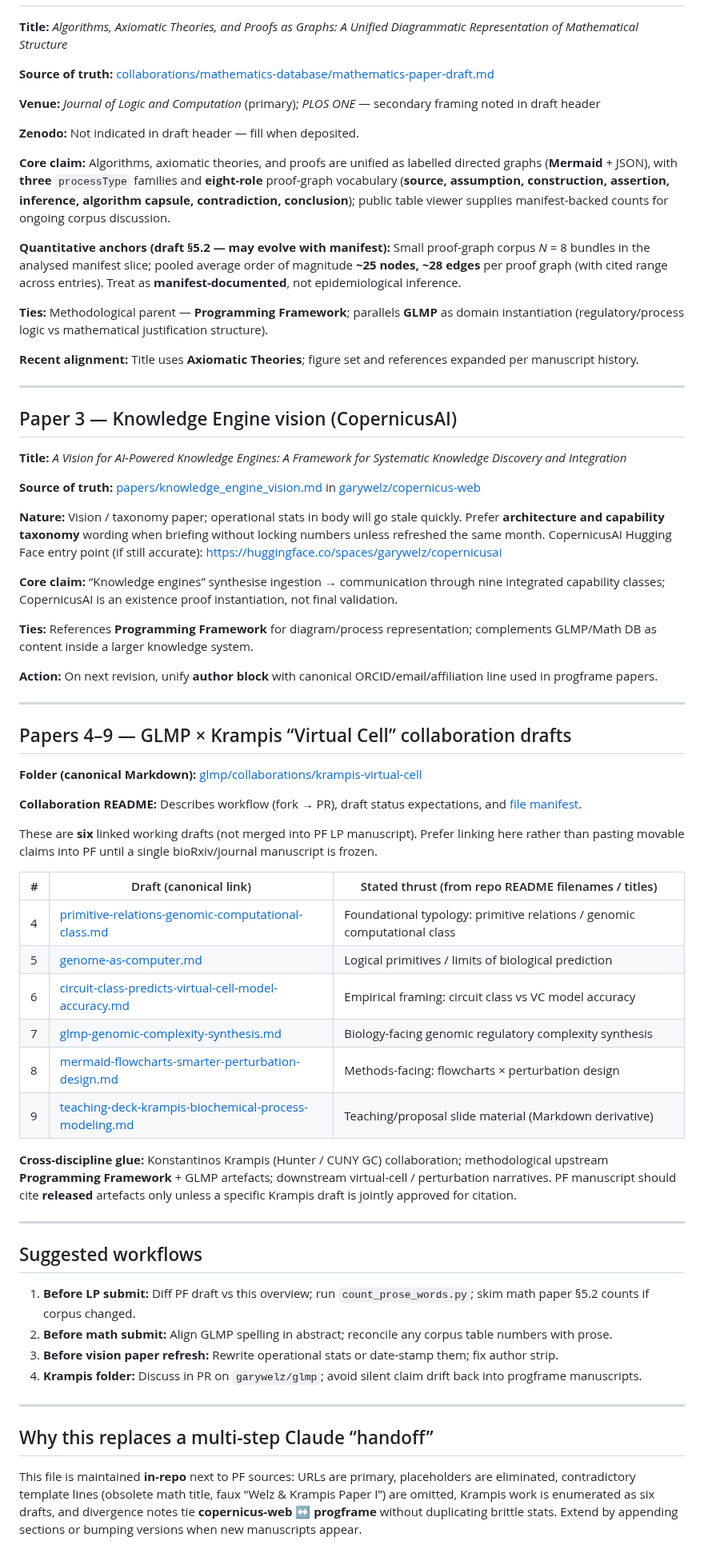
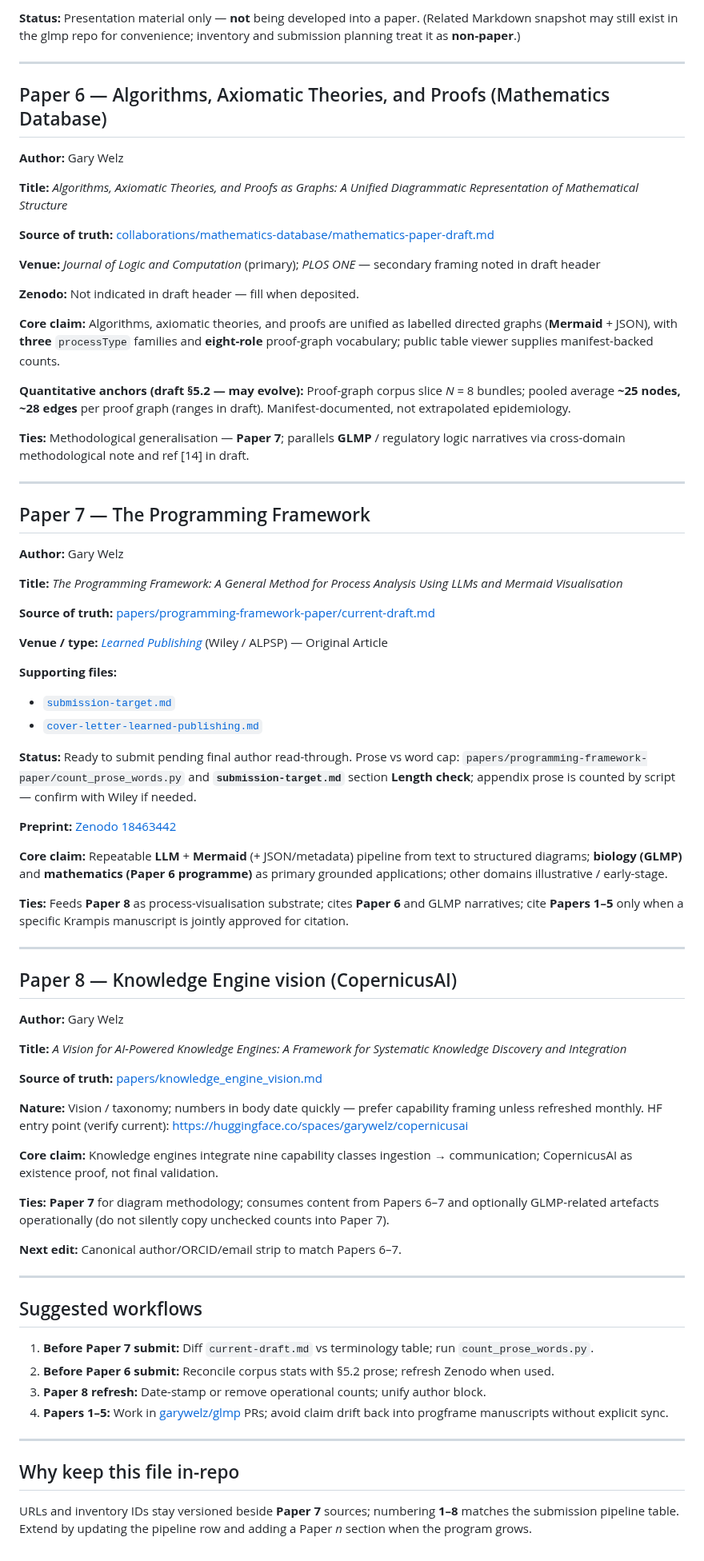
Before and after one commit to garywelz/progframe, a Markdown page: papers/program-overview.md, the part around one of its changes. Shown at 80% size. GitHub-like rendering.

Commit message:
program-overview: 8-paper inventory, Papers 1-5 Welz & Krampis, Papers 4-5 elevated to standalone
Co-authored-by: Cursor <cursoragent@cursor.com>

```diff
--- a/papers/program-overview.md
+++ b/papers/program-overview.md
@@ -84,3 +172,10 @@ Single map of manuscripts and collaboration drafts **in active use**, with stabl
+**Status:** Presentation material only — **not** being developed into a paper. (Related Markdown snapshot may still exist in the glmp repo for convenience; inventory and submission planning treat it as **non-paper**.)
+
+---
+
+## Paper 6 — Algorithms, Axiomatic Theories, and Proofs (Mathematics Database)
+
+**Author:** Gary Welz
 
 **Title:** *Algorithms, Axiomatic Theories, and Proofs as Graphs: A Unified Diagrammatic Representation of Mathematical Structure*
 
@@ -90,62 +185,66 @@ Single map of manuscripts and collaboration drafts **in active use**, with stabl
 
 **Zenodo:** Not indicated in draft header — fill when deposited.
 
-**Core claim:** Algorithms, axiomatic theories, and proofs are unified as labelled directed graphs (**Mermaid** + JSON), with **three** `processType` families and **eight-role** proof-graph vocabulary (**source, assumption, construction, assertion, inference, algorithm capsule, contradiction, conclusion**); public table viewer supplies manifest-backed counts for ongoing corpus discussion.
+**Core claim:** Algorithms, axiomatic theories, and proofs are unified as labelled directed graphs (**Mermaid** + JSON), with **three** `processType` families and **eight-role** proof-graph vocabulary; public table viewer supplies manifest-backed counts.
 
-**Quantitative anchors (draft §5.2 — may evolve with manifest):** Small proof-graph corpus *N* = 8 bundles in the analysed manifest slice; pooled average order of magnitude **~25 nodes, ~28 edges** per proof graph (with cited range across entries). Treat as **manifest-documented**, not epidemiological inference.
+**Quantitative anchors (draft §5.2 — may evolve):** Proof-graph corpus slice *N* = 8 bundles; pooled average **~25 nodes, ~28 edges** per proof graph (ranges in draft). Manifest-documented, not extrapolated epidemiology.
 
-**Ties:** Methodological parent — **Programming Framework**; parallels **GLMP** as domain instantiation (regulatory/process logic vs mathematical justification structure).
-
-**Recent alignment:** Title uses **Axiomatic Theories**; figure set and references expanded per manuscript history.
+**Ties:** Methodological generalisation — **Paper 7**; parallels **GLMP** / regulatory logic narratives via cross-domain methodological note and ref [14] in draft.
 
 ---
 
-## Paper 3 — Knowledge Engine vision (CopernicusAI)
+## Paper 7 — The Programming Framework
+
+**Author:** Gary Welz
+
+**Title:** *The Programming Framework: A General Method for Process Analysis Using LLMs and Mermaid Visualisation*
+
+**Source of truth:** [papers/programming-framework-paper/current-draft.md](https://github.com/garywelz/progframe/blob/main/papers/programming-framework-paper/current-draft.md)
+
+**Venue / type:** [*Learned Publishing*](https://onlinelibrary.wiley.com/journal/17414857) (Wiley / ALPSP) — Original Article
+
+**Supporting files:**
+
+- [`submission-target.md`](https://github.com/garywelz/progframe/blob/main/papers/programming-framework-paper/submission-target.md)
+- [`cover-letter-learned-publishing.md`](https://github.com/garywelz/progframe/blob/main/papers/programming-framework-paper/cover-letter-learned-publishing.md)
+
+**Status:** Ready to submit pending final author read-through. Prose vs word cap: `papers/programming-framework-paper/count_prose_words.py` and **`submission-target.md`** section **Length check**; appendix prose is counted by script — confirm with Wiley if needed.
+
+**Preprint:** [Zenodo 18463442](https://doi.org/10.5281/zenodo.18463442)
+
+**Core claim:** Repeatable **LLM** + **Mermaid** (+ JSON/metadata) pipeline from text to structured diagrams; **biology (GLMP)** and **mathematics (Paper 6 programme)** as primary grounded applications; other domains illustrative / early-stage.
+
+**Ties:** Feeds **Paper 8** as process-visualisation substrate; cites **Paper 6** and GLMP narratives; cite **Papers 1–5** only when a specific Krampis manuscript is jointly approved for citation.
+
+---
+
+## Paper 8 — Knowledge Engine vision (CopernicusAI)
+
+**Author:** Gary Welz
 
 **Title:** *A Vision for AI-Powered Knowledge Engines: A Framework for Systematic Knowledge Discovery and Integration*
 
-**Source of truth:** [papers/knowledge_engine_vision.md](https://github.com/garywelz/copernicus-web/blob/main/papers/knowledge_engine_vision.md) in [garywelz/copernicus-web](https://github.com/garywelz/copernicus-web)
+**Source of truth:** [papers/knowledge_engine_vision.md](https://github.com/garywelz/copernicus-web/blob/main/papers/knowledge_engine_vision.md)
 
-**Nature:** Vision / taxonomy paper; operational stats in body will go stale quickly. Prefer **architecture and capability taxonomy** wording when briefing without locking numbers unless refreshed the same month. CopernicusAI Hugging Face entry point (if still accurate): https://huggingface.co/spaces/garywelz/copernicusai
+**Nature:** Vision / taxonomy; numbers in body date quickly — prefer capability framing unless refreshed monthly. HF entry point (verify current): https://huggingface.co/spaces/garywelz/copernicusai
 
-**Core claim:** “Knowledge engines” synthesise ingestion → communication through nine integrated capability classes; CopernicusAI is an existence proof instantiation, not final validation.
+**Core claim:** Knowledge engines integrate nine capability classes ingestion → communication; CopernicusAI as existence proof, not final validation.
 
-**Ties:** References **Programming Framework** for diagram/process representation; complements GLMP/Math DB as content inside a larger knowledge system.
+**Ties:** **Paper 7** for diagram methodology; consumes content from Papers 6–7 and optionally GLMP-related artefacts operationally (do not silently copy unchecked counts into Paper 7).
 
-**Action:** On next revision, unify **author block** with canonical ORCID/email/affiliation line used in progframe papers.
-
----
-
-## Papers 4–9 — GLMP × Krampis “Virtual Cell” collaboration drafts
-
-**Folder (canonical Markdown):** [glmp/collaborations/krampis-virtual-cell](https://github.com/garywelz/glmp/tree/main/collaborations/krampis-virtual-cell)
-
-**Collaboration README:** Describes workflow (fork → PR), draft status expectations, and [file manifest](https://github.com/garywelz/glmp/blob/main/collaborations/krampis-virtual-cell/README.md).
-
-These are **six** linked working drafts (not merged into PF LP manuscript). Prefer linking here rather than pasting movable claims into PF until a single bioRxiv/journal manuscript is frozen.
-
-| # | Draft (canonical link) | Stated thrust (from repo README filenames / titles) |
-|---|-------------------------|------------------------------------------------------|
-| 4 | [primitive-relations-genomic-computational-class.md](https://github.com/garywelz/glmp/blob/main/collaborations/krampis-virtual-cell/primitive-relations-genomic-computational-class.md) | Foundational typology: primitive relations / genomic computational class |
-| 5 | [genome-as-computer.md](https://github.com/garywelz/glmp/blob/main/collaborations/krampis-virtual-cell/genome-as-computer.md) | Logical primitives / limits of biological prediction |
-| 6 | [circuit-class-predicts-virtual-cell-model-accuracy.md](https://github.com/garywelz/glmp/blob/main/collaborations/krampis-virtual-cell/circuit-class-predicts-virtual-cell-model-accuracy.md) | Empirical framing: circuit class vs VC model accuracy |
-| 7 | [glmp-genomic-complexity-synthesis.md](https://github.com/garywelz/glmp/blob/main/collaborations/krampis-virtual-cell/glmp-genomic-complexity-synthesis.md) | Biology-facing genomic regulatory complexity synthesis |
-| 8 | [mermaid-flowcharts-smarter-perturbation-design.md](https://github.com/garywelz/glmp/blob/main/collaborations/krampis-virtual-cell/mermaid-flowcharts-smarter-perturbation-design.md) | Methods-facing: flowcharts × perturbation design |
-| 9 | [teaching-deck-krampis-biochemical-process-modeling.md](https://github.com/garywelz/glmp/blob/main/collaborations/krampis-virtual-cell/teaching-deck-krampis-biochemical-process-modeling.md) | Teaching/proposal slide material (Markdown derivative) |
-
-**Cross-discipline glue:** Konstantinos Krampis (Hunter / CUNY GC) collaboration; methodological upstream **Programming Framework** + GLMP artefacts; downstream virtual-cell / perturbation narratives. PF manuscript should cite **released** artefacts only unless a specific Krampis draft is jointly approved for citation.
+**Next edit:** Canonical author/ORCID/email strip to match Papers 6–7.
 
 ---
 
 ## Suggested workflows
 
-1. **Before LP submit:** Diff PF draft vs this overview; run `count_prose_words.py`; skim math paper §5.2 counts if corpus changed.
-2. **Before math submit:** Align GLMP spelling in abstract; reconcile any corpus table numbers with prose.
-3. **Before vision paper refresh:** Rewrite operational stats or date-stamp them; fix author strip.
-4. **Krampis folder:** Discuss in PR on `garywelz/glmp`; avoid silent claim drift back into progframe manuscripts.
+1. **Before Paper 7 submit:** Diff `current-draft.md` vs terminology table; run `count_prose_words.py`.
+2. **Before Paper 6 submit:** Reconcile corpus stats with §5.2 prose; refresh Zenodo when used.
+3. **Paper 8 refresh:** Date-stamp or remove operational counts; unify author block.
+4. **Papers 1–5:** Work in [garywelz/glmp](https://github.com/garywelz/glmp) PRs; avoid claim drift back into progframe manuscripts without explicit sync.
 
 ---
 
-## Why this replaces a multi-step Claude “handoff”
+## Why keep this file in-repo
 
-This file is maintained **in-repo** next to PF sources: URLs are primary, placeholders are eliminated, contradictory template lines (obsolete math title, faux “Welz & Krampis Paper I”) are omitted, Krampis work is enumerated as six drafts, and divergence notes tie **copernicus-web** ↔ **progframe** without duplicating brittle stats. Extend by appending sections or bumping versions when new manuscripts appear.
+URLs and inventory IDs stay versioned beside **Paper 7** sources; numbering **1–8** matches the submission pipeline table. Extend by updating the pipeline row and adding a Paper *n* section when the program grows.
```
Also changed, not shown: other parts of papers/program-overview.md (+126 -38 lines).
